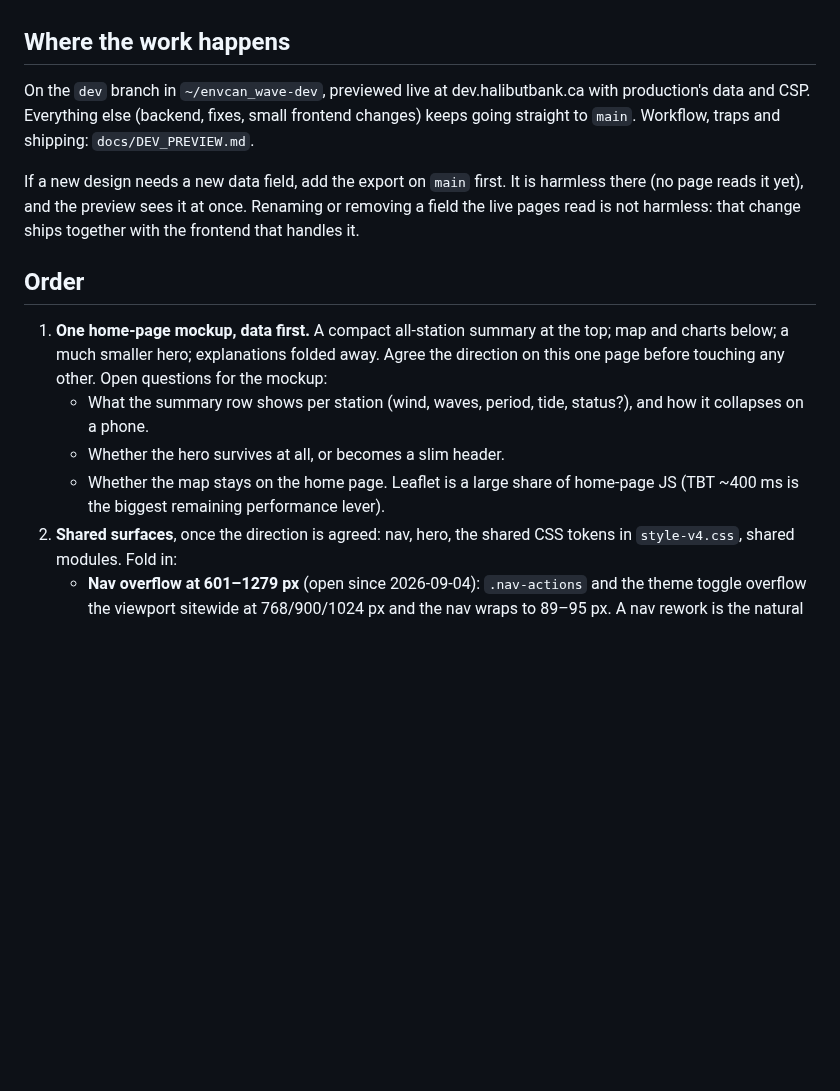
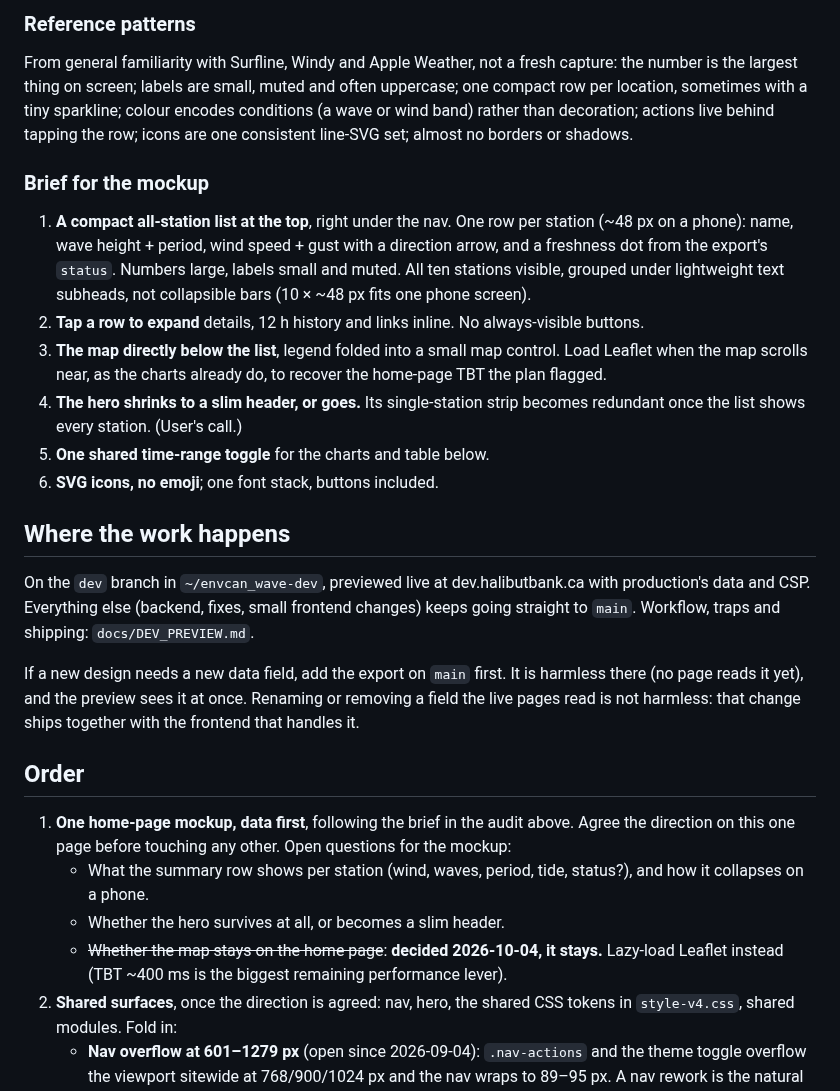
Before and after one commit to Keelando/surf-website, a Markdown page: docs/project/UI_OVERHAUL.md, the part around one of its changes. Rendered like a GitHub page; blank space fills up the shorter version.

```diff
--- a/docs/project/UI_OVERHAUL.md
+++ b/docs/project/UI_OVERHAUL.md
@@ -13,3 +91,29 @@ mobile.
+### Reference patterns
+
+From general familiarity with Surfline, Windy and Apple Weather, not a
+fresh capture: the number is the largest thing on screen; labels are small,
+muted and often uppercase; one compact row per location, sometimes with a
+tiny sparkline; colour encodes conditions (a wave or wind band) rather than
+decoration; actions live behind tapping the row; icons are one consistent
+line-SVG set; almost no borders or shadows.
+
+### Brief for the mockup
+
+1. **A compact all-station list at the top**, right under the nav. One row
+   per station (~48 px on a phone): name, wave height + period, wind speed +
+   gust with a direction arrow, and a freshness dot from the export's
+   `status`. Numbers large, labels small and muted. All ten stations
+   visible, grouped under lightweight text subheads, not collapsible bars
+   (10 × ~48 px fits one phone screen).
+2. **Tap a row to expand** details, 12 h history and links inline. No
+   always-visible buttons.
+3. **The map directly below the list**, legend folded into a small map
+   control. Load Leaflet when the map scrolls near, as the charts already
+   do, to recover the home-page TBT the plan flagged.
+4. **The hero shrinks to a slim header, or goes.** Its single-station strip
+   becomes redundant once the list shows every station. (User's call.)
+5. **One shared time-range toggle** for the charts and table below.
+6. **SVG icons, no emoji**; one font stack, buttons included.
 
 ## Where the work happens
 
@@ -25,15 +129,15 @@ change ships together with the frontend that handles it.
 
 ## Order
 
-1. **One home-page mockup, data first.** A compact all-station summary at
-   the top; map and charts below; a much smaller hero; explanations folded
-   away. Agree the direction on this one page before touching any other.
+1. **One home-page mockup, data first**, following the brief in the audit
+   above. Agree the direction on this one page before touching any other.
    Open questions for the mockup:
    - What the summary row shows per station (wind, waves, period, tide,
      status?), and how it collapses on a phone.
    - Whether the hero survives at all, or becomes a slim header.
-   - Whether the map stays on the home page. Leaflet is a large share of
-     home-page JS (TBT ~400 ms is the biggest remaining performance lever).
+   - ~~Whether the map stays on the home page~~: **decided 2026-10-04, it
+     stays.** Lazy-load Leaflet instead (TBT ~400 ms is the biggest
+     remaining performance lever).
 2. **Shared surfaces**, once the direction is agreed: nav, hero, the shared
    CSS tokens in `style-v4.css`, shared modules. Fold in:
    - **Nav overflow at 601–1279 px** (open since 2026-09-04): `.nav-actions`
```
Also changed, not shown: other parts of docs/project/UI_OVERHAUL.md (+80 -2 lines), 1 other file.
